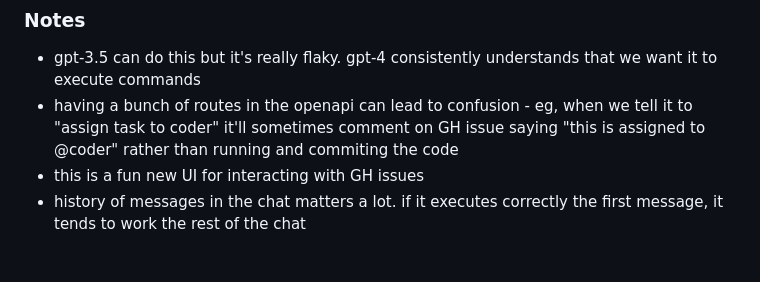
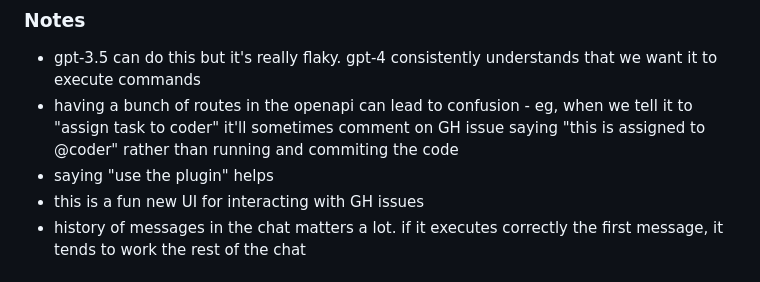
Before and after one commit to CEPBEP/ReplicantGPT, a Markdown page: README.md, the part around the change. Rendered like a GitHub page.

```diff
--- a/README.md
+++ b/README.md
@@ -14,6 +14,7 @@ GPT plugin for creating and managing GitHub projects. Give Replicant an engineer
 ### Notes
 - gpt-3.5 can do this but it's really flaky. gpt-4 consistently understands that we want it to execute commands
 - having a bunch of routes in the openapi can lead to confusion - eg, when we tell it to "assign task to coder" it'll sometimes comment on GH issue saying "this is assigned to @coder" rather than running and commiting the code
+- saying "use the plugin" helps
 - this is a fun new UI for interacting with GH issues
 - history of messages in the chat matters a lot. if it executes correctly the first message, it tends to work the rest of the chat
 
```
